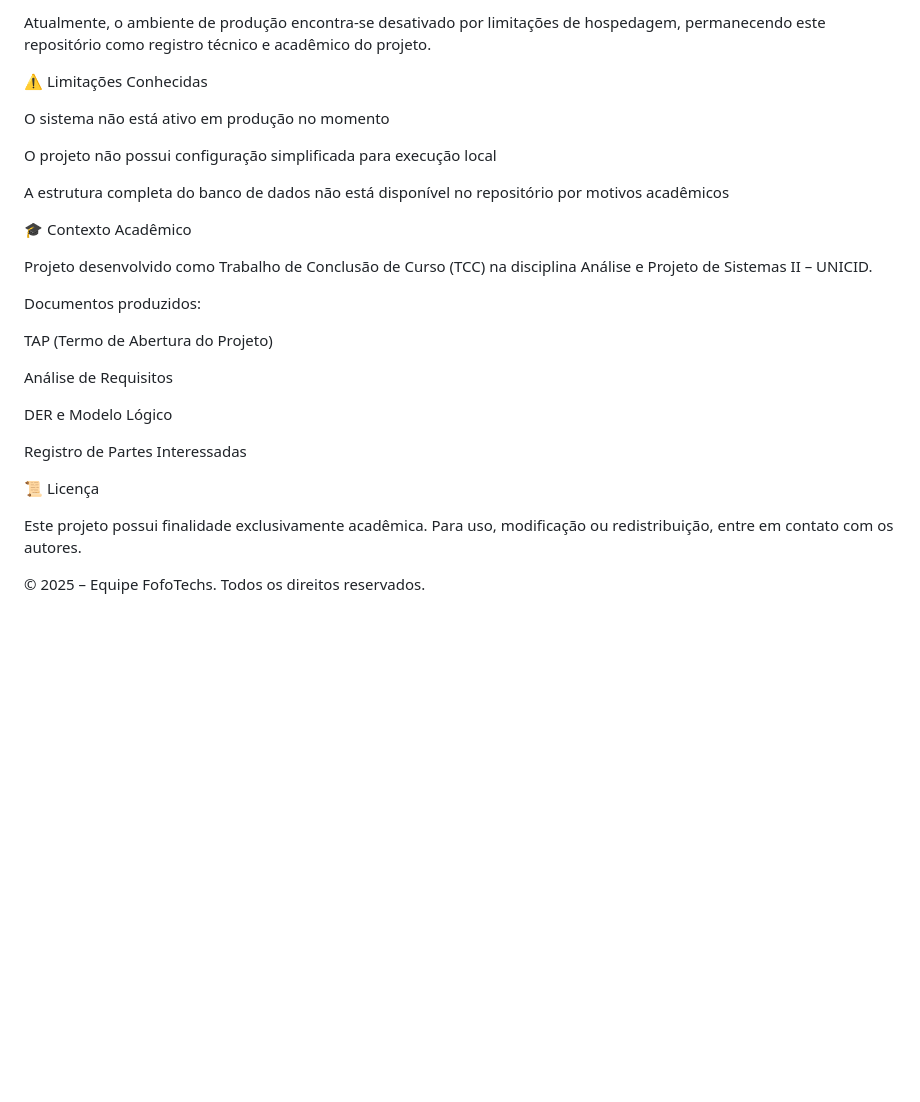
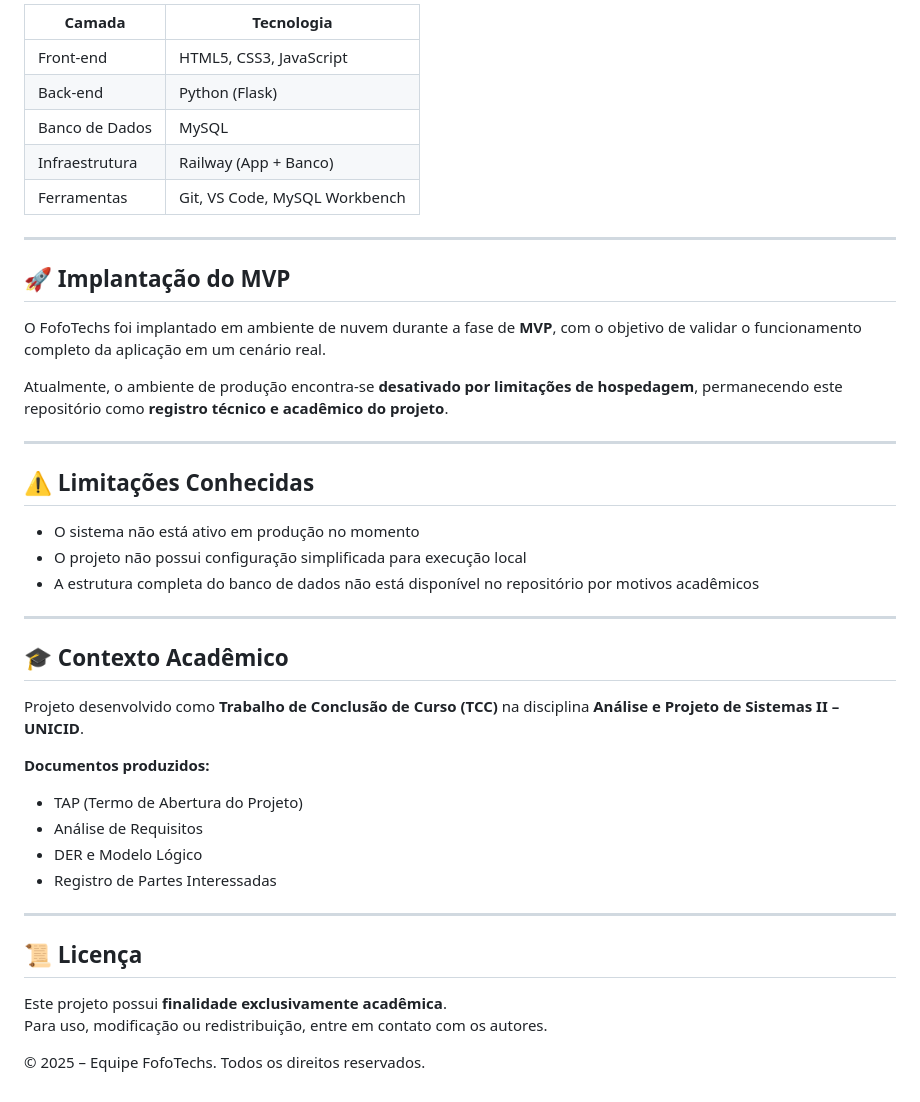
Before and after one commit to luccacorbo/projeto_apsII, a Markdown page: README.md, the part around one of its changes. GitHub-like rendering; blank space fills up the shorter version.

```diff
--- a/README.md
+++ b/README.md
@@ -86,32 +80,45 @@ O FofoTechs foi implantado em ambiente de nuvem durante a fase de MVP, com o obj
 
-Atualmente, o ambiente de produção encontra-se desativado por limitações de hospedagem, permanecendo este repositório como registro técnico e acadêmico do projeto.
+| Camada | Tecnologia |
+|------|-----------|
+| Front-end | HTML5, CSS3, JavaScript |
+| Back-end | Python (Flask) |
+| Banco de Dados | MySQL |
+| Infraestrutura | Railway (App + Banco) |
+| Ferramentas | Git, VS Code, MySQL Workbench |
 
-⚠️ Limitações Conhecidas
+---
 
-O sistema não está ativo em produção no momento
+## 🚀 Implantação do MVP
 
-O projeto não possui configuração simplificada para execução local
+O FofoTechs foi implantado em ambiente de nuvem durante a fase de **MVP**, com o objetivo de validar o funcionamento completo da aplicação em um cenário real.
 
-A estrutura completa do banco de dados não está disponível no repositório por motivos acadêmicos
+Atualmente, o ambiente de produção encontra-se **desativado por limitações de hospedagem**, permanecendo este repositório como **registro técnico e acadêmico do projeto**.
 
+---
 
-🎓 Contexto Acadêmico
+## ⚠️ Limitações Conhecidas
 
-Projeto desenvolvido como Trabalho de Conclusão de Curso (TCC) na disciplina Análise e Projeto de Sistemas II – UNICID.
+- O sistema não está ativo em produção no momento
+- O projeto não possui configuração simplificada para execução local
+- A estrutura completa do banco de dados não está disponível no repositório por motivos acadêmicos
 
-Documentos produzidos:
+---
 
-TAP (Termo de Abertura do Projeto)
+## 🎓 Contexto Acadêmico
 
-Análise de Requisitos
+Projeto desenvolvido como **Trabalho de Conclusão de Curso (TCC)** na disciplina **Análise e Projeto de Sistemas II – UNICID**.
 
-DER e Modelo Lógico
+**Documentos produzidos:**
+- TAP (Termo de Abertura do Projeto)
+- Análise de Requisitos
+- DER e Modelo Lógico
+- Registro de Partes Interessadas
 
-Registro de Partes Interessadas
+---
 
-📜 Licença
+## 📜 Licença
 
-Este projeto possui finalidade exclusivamente acadêmica.
+Este projeto possui **finalidade exclusivamente acadêmica**.
 Para uso, modificação ou redistribuição, entre em contato com os autores.
 
 © 2025 – Equipe FofoTechs. Todos os direitos reservados.
```
Also changed, not shown: other parts of README.md (+46 -52 lines).
